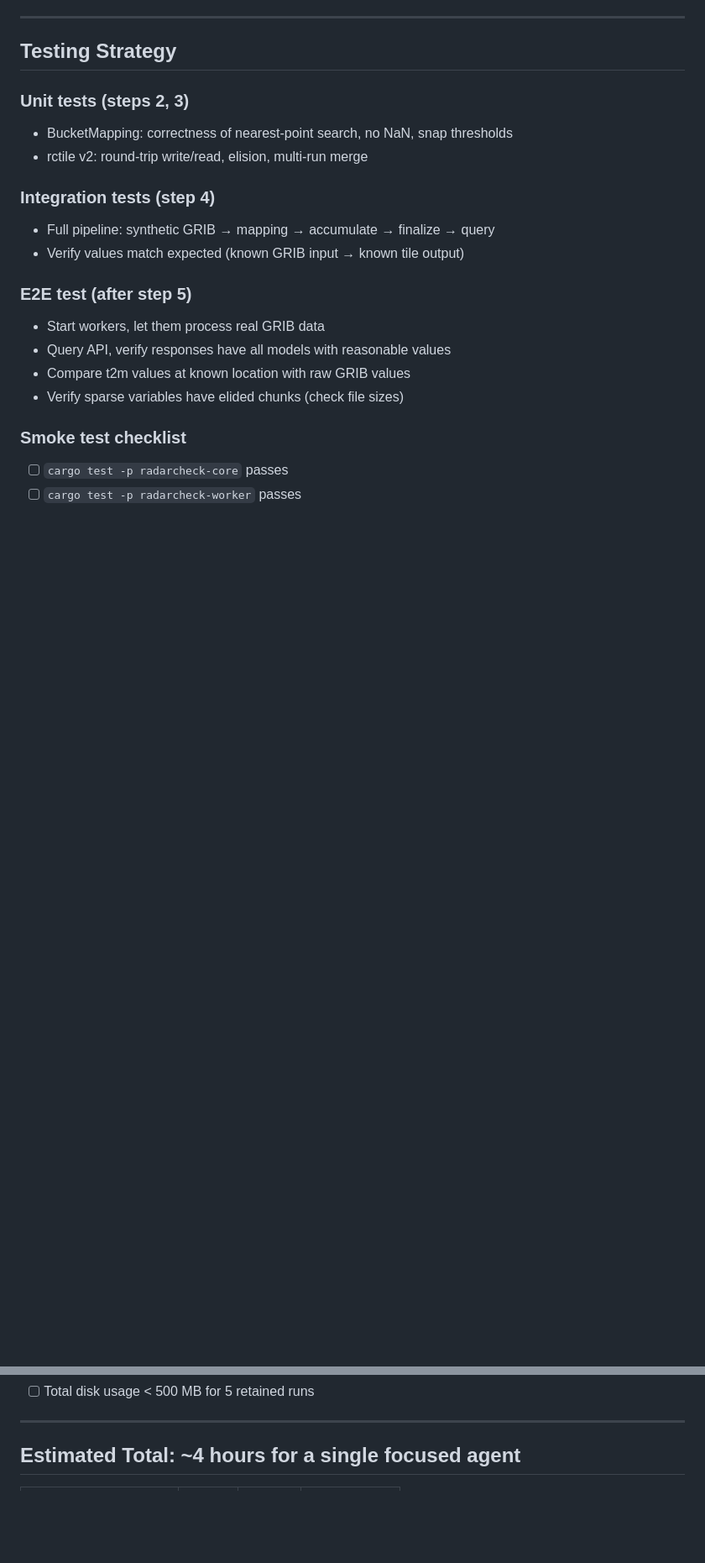
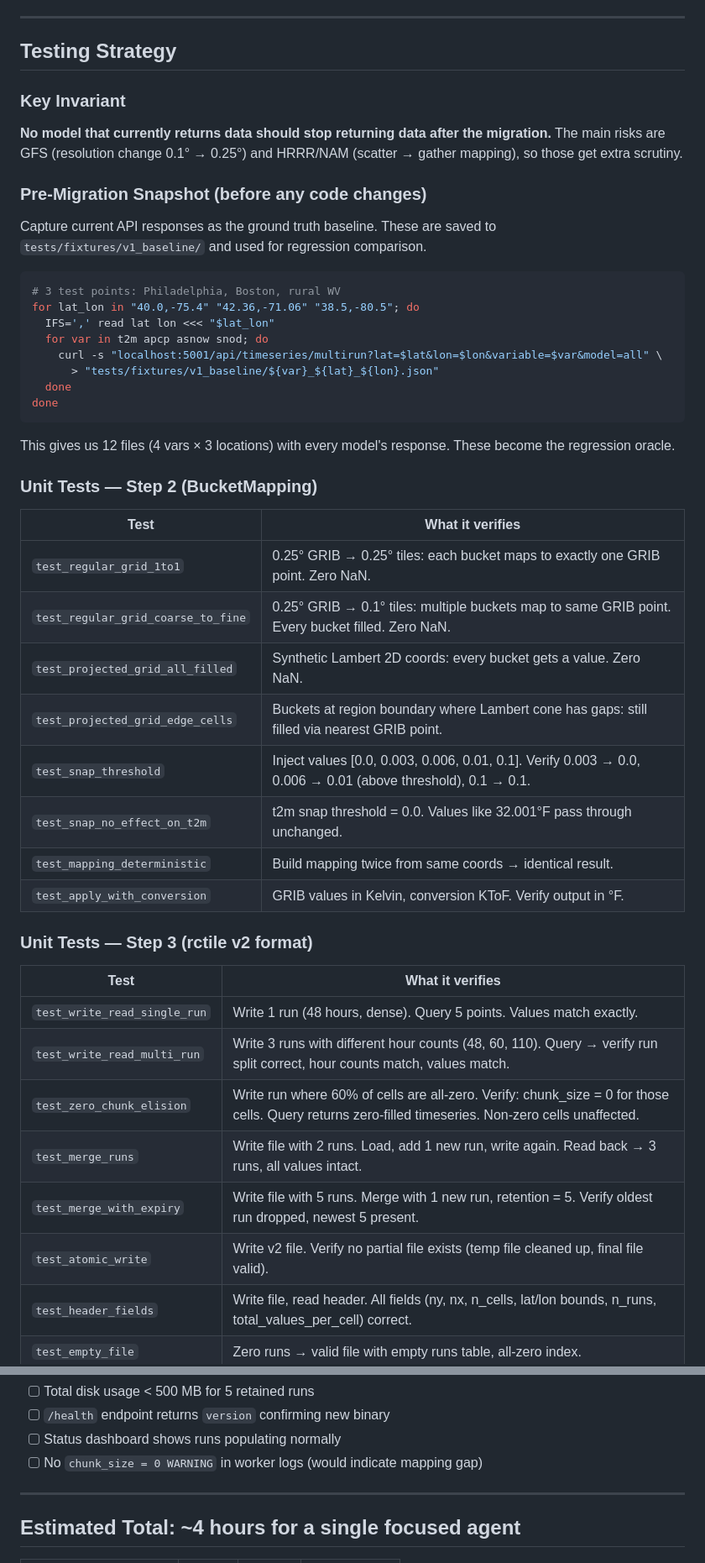
Before and after one commit to djw500/radarcheck, a Markdown page: docs/rctile-v2-impl-plan.md, 2 parts joined by grey strips. Shown at 84% size. Drawn GitHub-style; blank space fills up the shorter version.

````diff
--- a/docs/rctile-v2-impl-plan.md
+++ b/docs/rctile-v2-impl-plan.md
@@ -280,20 +280,50 @@ Currently queries `tile_runs` to discover run_ids, then builds per-run file path
 
 ## Testing Strategy
 
-### Unit tests (steps 2, 3)
-- BucketMapping: correctness of nearest-point search, no NaN, snap thresholds
-- rctile v2: round-trip write/read, elision, multi-run merge
+### Key Invariant
 
-### Integration tests (step 4)
-- Full pipeline: synthetic GRIB → mapping → accumulate → finalize → query
-- Verify values match expected (known GRIB input → known tile output)
+**No model that currently returns data should stop returning data after the migration.** The main risks are GFS (resolution change 0.1° → 0.25°) and HRRR/NAM (scatter → gather mapping), so those get extra scrutiny.
 
-### E2E test (after step 5)
-- Start workers, let them process real GRIB data
-- Query API, verify responses have all models with reasonable values
-- Compare t2m values at known location with raw GRIB values
-- Verify sparse variables have elided chunks (check file sizes)
+### Pre-Migration Snapshot (before any code changes)
 
-### Smoke test checklist
-- [ ] `cargo test -p radarcheck-core` passes
-- [ ] `cargo test -p radarcheck-worker` passes
+Capture current API responses as the ground truth baseline. These are saved to `tests/fixtures/v1_baseline/` and used for regression comparison.
+
+```bash
+# 3 test points: Philadelphia, Boston, rural WV
+for lat_lon in "40.0,-75.4" "42.36,-71.06" "38.5,-80.5"; do
+  IFS=',' read lat lon <<< "$lat_lon"
+  for var in t2m apcp asnow snod; do
+    curl -s "localhost:5001/api/timeseries/multirun?lat=$lat&lon=$lon&variable=$var&model=all" \
+      > "tests/fixtures/v1_baseline/${var}_${lat}_${lon}.json"
+  done
+done
+```
+
+This gives us 12 files (4 vars × 3 locations) with every model's response. These become the regression oracle.
+
+### Unit Tests — Step 2 (BucketMapping)
+
+| Test | What it verifies |
+|------|-----------------|
+| `test_regular_grid_1to1` | 0.25° GRIB → 0.25° tiles: each bucket maps to exactly one GRIB point. Zero NaN. |
+| `test_regular_grid_coarse_to_fine` | 0.25° GRIB → 0.1° tiles: multiple buckets map to same GRIB point. Every bucket filled. Zero NaN. |
+| `test_projected_grid_all_filled` | Synthetic Lambert 2D coords: every bucket gets a value. Zero NaN. |
+| `test_projected_grid_edge_cells` | Buckets at region boundary where Lambert cone has gaps: still filled via nearest GRIB point. |
+| `test_snap_threshold` | Inject values [0.0, 0.003, 0.006, 0.01, 0.1]. Verify 0.003 → 0.0, 0.006 → 0.01 (above threshold), 0.1 → 0.1. |
+| `test_snap_no_effect_on_t2m` | t2m snap threshold = 0.0. Values like 32.001°F pass through unchanged. |
+| `test_mapping_deterministic` | Build mapping twice from same coords → identical result. |
+| `test_apply_with_conversion` | GRIB values in Kelvin, conversion KToF. Verify output in °F. |
+
+### Unit Tests — Step 3 (rctile v2 format)
+
+| Test | What it verifies |
+|------|-----------------|
+| `test_write_read_single_run` | Write 1 run (48 hours, dense). Query 5 points. Values match exactly. |
+| `test_write_read_multi_run` | Write 3 runs with different hour counts (48, 60, 110). Query → verify run split correct, hour counts match, values match. |
+| `test_zero_chunk_elision` | Write run where 60% of cells are all-zero. Verify: chunk_size = 0 for those cells. Query returns zero-filled timeseries. Non-zero cells unaffected. |
+| `test_merge_runs` | Write file with 2 runs. Load, add 1 new run, write again. Read back → 3 runs, all values intact. |
+| `test_merge_with_expiry` | Write file with 5 runs. Merge with 1 new run, retention = 5. Verify oldest run dropped, newest 5 present. |
+| `test_atomic_write` | Write v2 file. Verify no partial file exists (temp file cleaned up, final file valid). |
+| `test_header_fields` | Write file, read header. All fields (ny, nx, n_cells, lat/lon bounds, n_runs, total_values_per_cell) correct. |
+| `test_empty_file` | Zero runs → valid file with empty runs table, all-zero index. |
+
@@ -306,4 +377,7 @@ Currently queries `tile_runs` to discover run_ids, then builds per-run file path
 - [ ] Total disk usage < 500 MB for 5 retained runs
+- [ ] `/health` endpoint returns `version` confirming new binary
+- [ ] Status dashboard shows runs populating normally
+- [ ] No `chunk_size = 0 WARNING` in worker logs (would indicate mapping gap)
 
 ---
 
````
Also changed, not shown: other parts of docs/rctile-v2-impl-plan.md (+44 -3 lines).
